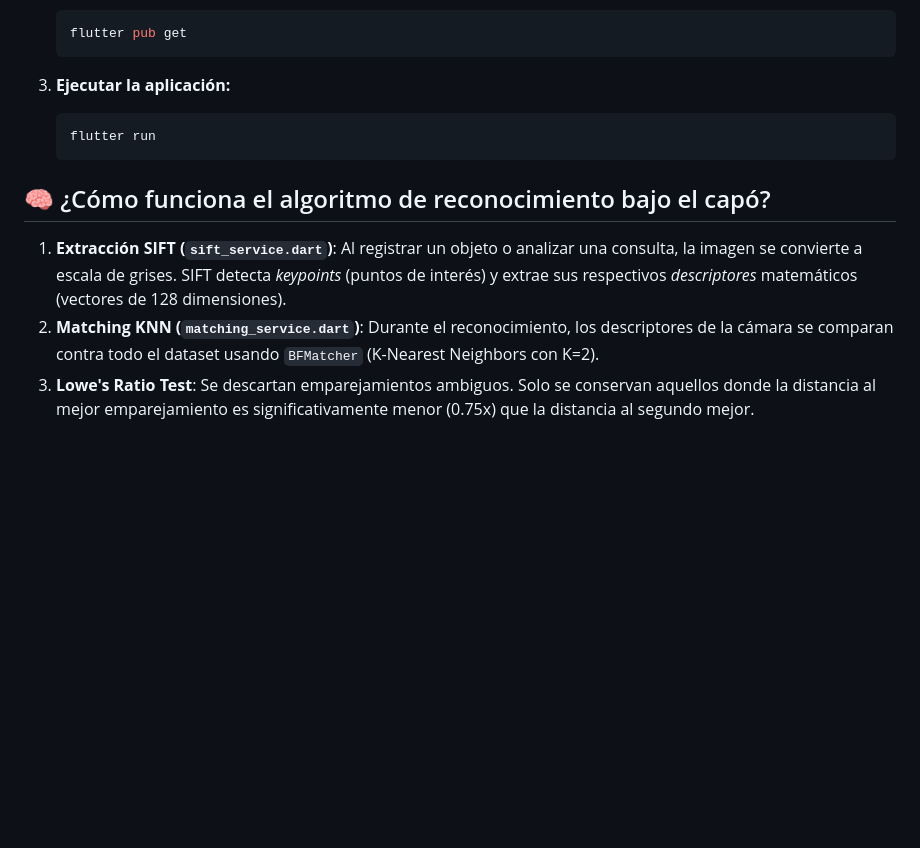
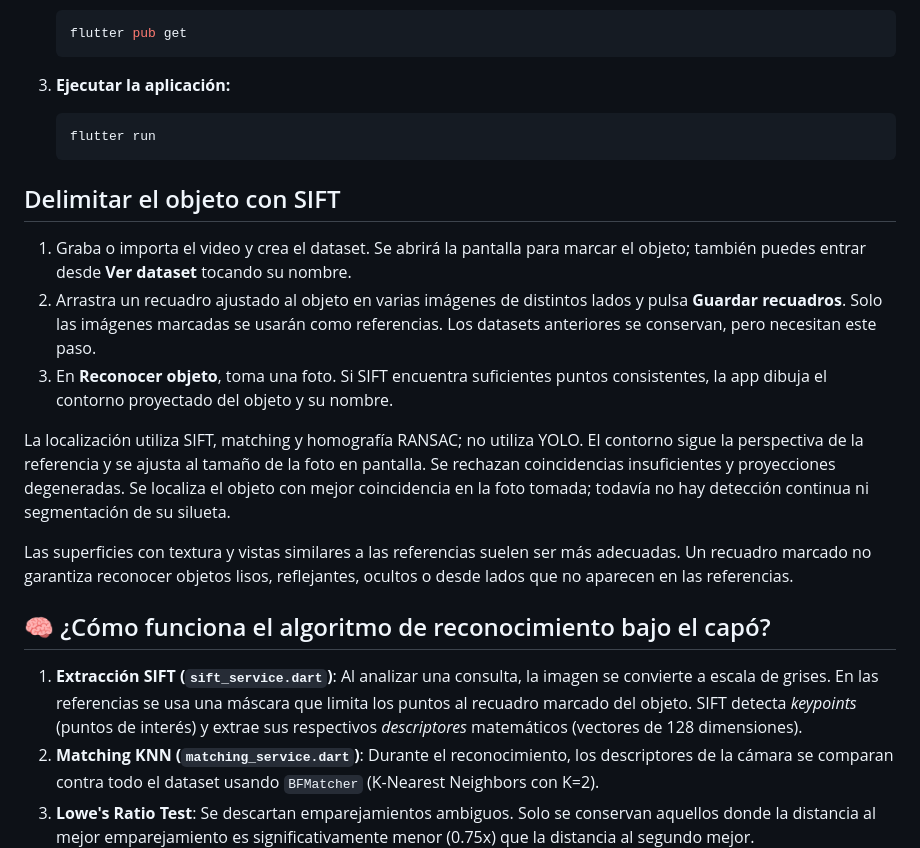
Before and after one commit to elisbanpaco/app-sift-vision-artificial, a Markdown page: README.md, the part around the change. Rendered like a GitHub page; blank space fills up the shorter version.

Commit message:
docs: explicar el marcado y reconocimiento de objetos con SIFT

````diff
--- a/README.md
+++ b/README.md
@@ -71,9 +71,29 @@ Asegúrate de contar con el entorno preparado para desarrollo móvil con Flutter
    flutter run
    ```
 
+## Delimitar el objeto con SIFT
+
+1. Graba o importa el video y crea el dataset. Se abrirá la pantalla para marcar
+   el objeto; también puedes entrar desde **Ver dataset** tocando su nombre.
+2. Arrastra un recuadro ajustado al objeto en varias imágenes de distintos lados
+   y pulsa **Guardar recuadros**. Solo las imágenes marcadas se usarán como
+   referencias. Los datasets anteriores se conservan, pero necesitan este paso.
+3. En **Reconocer objeto**, toma una foto. Si SIFT encuentra suficientes puntos
+   consistentes, la app dibuja el contorno proyectado del objeto y su nombre.
+
+La localización utiliza SIFT, matching y homografía RANSAC; no utiliza YOLO.
+El contorno sigue la perspectiva de la referencia y se ajusta al tamaño de la
+foto en pantalla. Se rechazan coincidencias insuficientes y proyecciones
+degeneradas. Se localiza el objeto con mejor coincidencia en la foto tomada;
+todavía no hay detección continua ni segmentación de su silueta.
+
+Las superficies con textura y vistas similares a las referencias suelen ser
+más adecuadas. Un recuadro marcado no garantiza reconocer objetos lisos,
+reflejantes, ocultos o desde lados que no aparecen en las referencias.
+
 ## 🧠 ¿Cómo funciona el algoritmo de reconocimiento bajo el capó?
 
-1. **Extracción SIFT (`sift_service.dart`)**: Al registrar un objeto o analizar una consulta, la imagen se convierte a escala de grises. SIFT detecta *keypoints* (puntos de interés) y extrae sus respectivos *descriptores* matemáticos (vectores de 128 dimensiones).
+1. **Extracción SIFT (`sift_service.dart`)**: Al analizar una consulta, la imagen se convierte a escala de grises. En las referencias se usa una máscara que limita los puntos al recuadro marcado del objeto. SIFT detecta *keypoints* (puntos de interés) y extrae sus respectivos *descriptores* matemáticos (vectores de 128 dimensiones).
 2. **Matching KNN (`matching_service.dart`)**: Durante el reconocimiento, los descriptores de la cámara se comparan contra todo el dataset usando `BFMatcher` (K-Nearest Neighbors con K=2).
 3. **Lowe's Ratio Test**: Se descartan emparejamientos ambiguos. Solo se conservan aquellos donde la distancia al mejor emparejamiento es significativamente menor (0.75x) que la distancia al segundo mejor.
 4. **Validación Geométrica (RANSAC)**: Con los *matches* resultantes, se intenta calcular una matriz de homografía 2D entre la imagen de referencia y la de consulta. Si la transformación geométrica es coherente y tiene suficientes *inliers* (mínimo 8 puntos), el objeto se considera como detectado con éxito.
````
